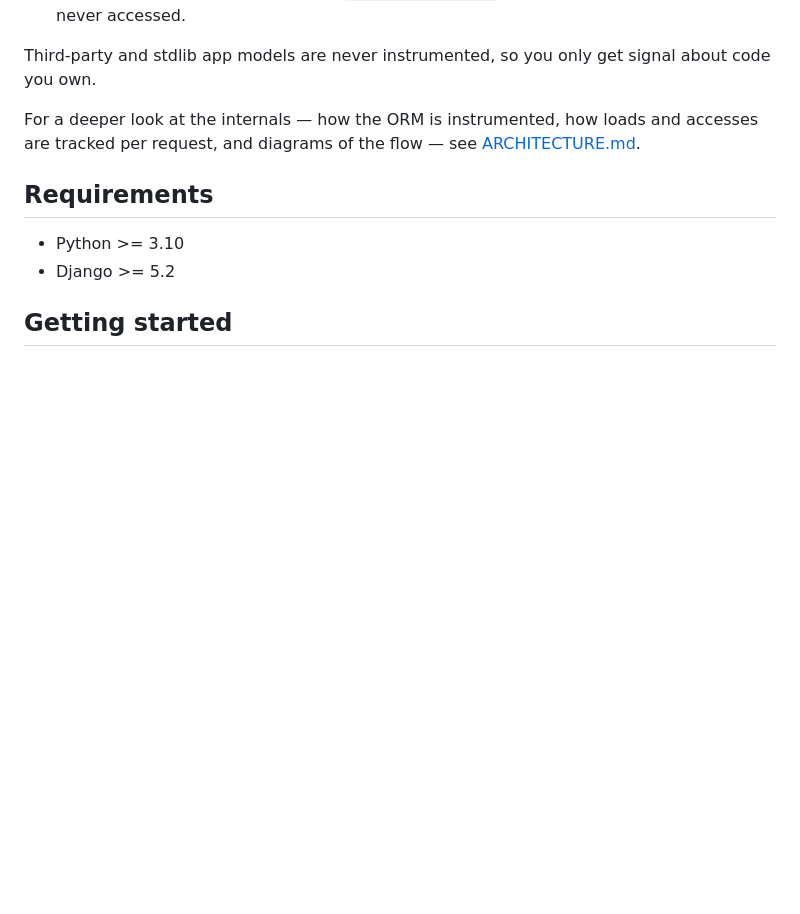
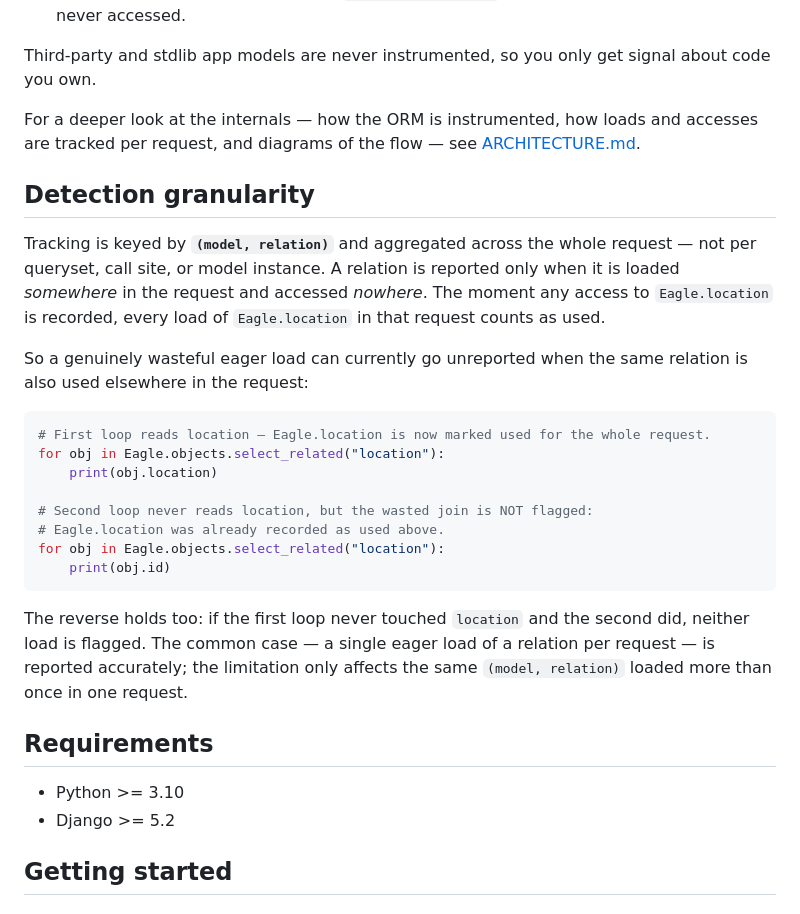
Before and after one commit to xelixdev/django-eagle, a Markdown page: README.md, the part around the change. GitHub-like rendering; blank space fills up the shorter version.

Commit message:
Add section on detection granularity

````diff
--- a/README.md
+++ b/README.md
@@ -45,6 +45,25 @@ On app startup, eagle instruments your **first-party** models (apps that don't l
 Third-party and stdlib app models are never instrumented, so you only get signal about code you own.
 
 For a deeper look at the internals — how the ORM is instrumented, how loads and accesses are tracked per request, and diagrams of the flow — see [ARCHITECTURE.md](ARCHITECTURE.md).
+
+## Detection granularity
+
+Tracking is keyed by **`(model, relation)`** and aggregated across the whole request — not per queryset, call site, or model instance. A relation is reported only when it is loaded *somewhere* in the request and accessed *nowhere*. The moment any access to `Eagle.location` is recorded, every load of `Eagle.location` in that request counts as used.
+
+So a genuinely wasteful eager load can currently go unreported when the same relation is also used elsewhere in the request:
+
+```python
+# First loop reads location — Eagle.location is now marked used for the whole request.
+for obj in Eagle.objects.select_related("location"):
+    print(obj.location)
+
+# Second loop never reads location, but the wasted join is NOT flagged:
+# Eagle.location was already recorded as used above.
+for obj in Eagle.objects.select_related("location"):
+    print(obj.id)
+```
+
+The reverse holds too: if the first loop never touched `location` and the second did, neither load is flagged. The common case — a single eager load of a relation per request — is reported accurately; the limitation only affects the same `(model, relation)` loaded more than once in one request.
 
 ## Requirements
 
````
